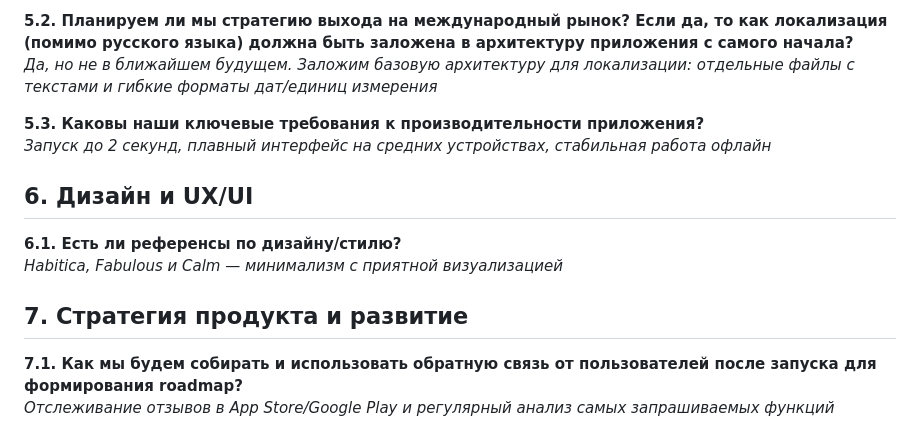
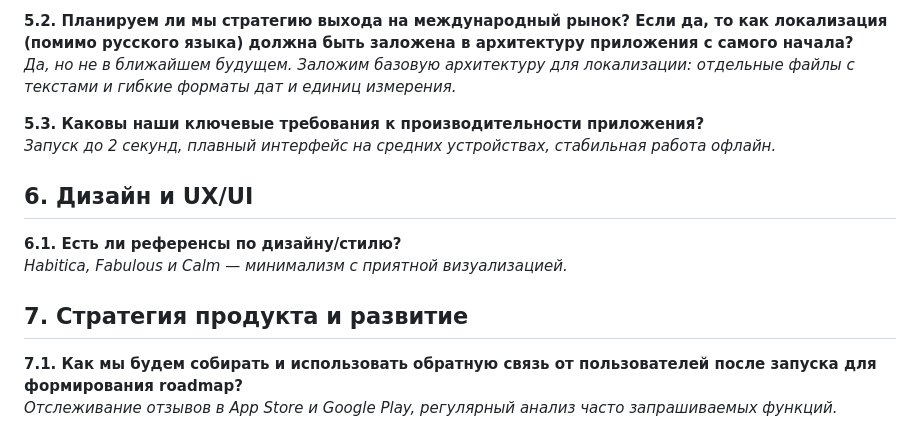
Before and after one commit to Adrenaline-Crush/hw3, a Markdown page: content/answers.md, the part around the change printed below. Rendered like a GitHub page.

```diff
--- a/content/answers.md
+++ b/content/answers.md
@@ -69,16 +96,22 @@
 
-**5.2. Планируем ли мы стратегию выхода на международный рынок? Если да, то как локализация (помимо русского языка) должна быть заложена в архитектуру приложения с самого начала?**
-*Да, но не в ближайшем будущем. Заложим базовую архитектуру для локализации: отдельные файлы с текстами и гибкие форматы дат/единиц измерения*
+**5.2. Планируем ли мы стратегию выхода на международный рынок? Если да, то как
+локализация (помимо русского языка) должна быть заложена в архитектуру
+приложения с самого начала?**
+*Да, но не в ближайшем будущем. Заложим базовую архитектуру для локализации:
+отдельные файлы с текстами и гибкие форматы дат и единиц измерения.*
 
 **5.3. Каковы наши ключевые требования к производительности приложения?**
-*Запуск до 2 секунд, плавный интерфейс на средних устройствах, стабильная работа офлайн*
+*Запуск до 2 секунд, плавный интерфейс на средних устройствах, стабильная работа
+офлайн.*
 
 ## 6. Дизайн и UX/UI
 
 **6.1. Есть ли референсы по дизайну/стилю?**
-*Habitica, Fabulous и Calm — минимализм с приятной визуализацией*
+*Habitica, Fabulous и Calm — минимализм с приятной визуализацией.*
 
 ## 7. Стратегия продукта и развитие
 
-**7.1. Как мы будем собирать и использовать обратную связь от пользователей после запуска для формирования roadmap?**
-*Отслеживание отзывов в App Store/Google Play и регулярный анализ самых запрашиваемых функций*
+**7.1. Как мы будем собирать и использовать обратную связь от пользователей после
+запуска для формирования roadmap?**
+*Отслеживание отзывов в App Store и Google Play, регулярный анализ часто
+запрашиваемых функций.*
```
Also changed, not shown: other parts of content/answers.md (+55 -28 lines).
